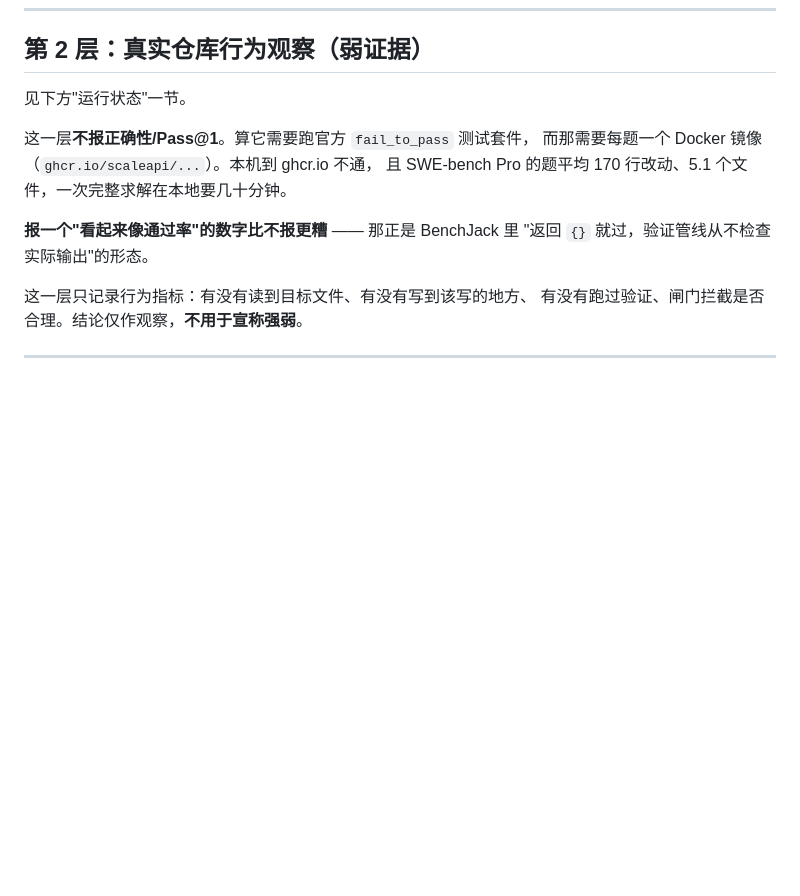
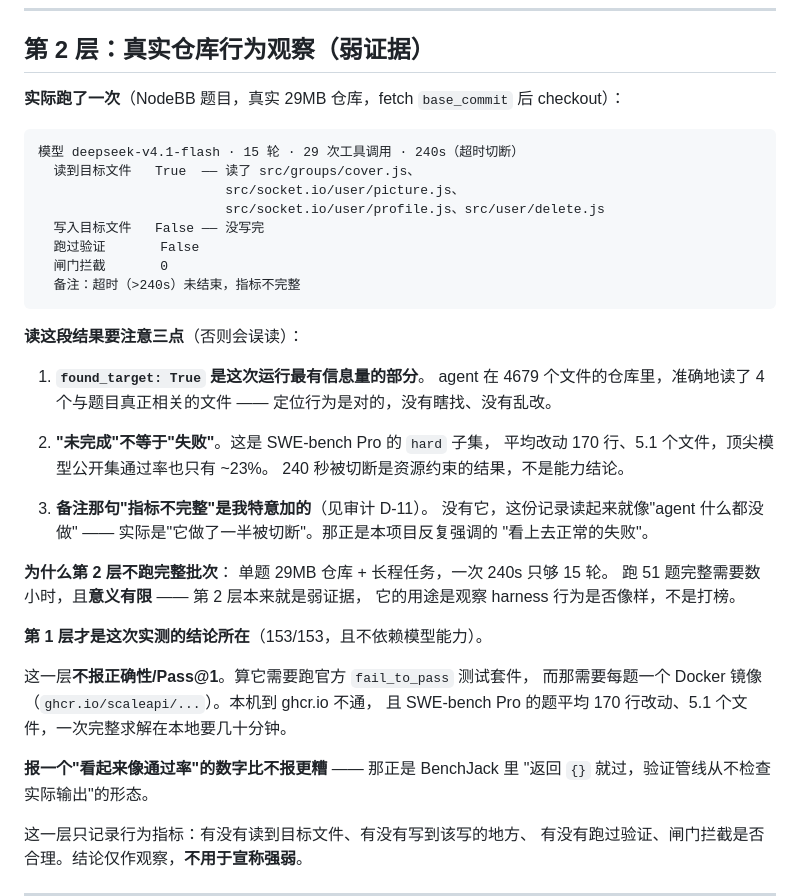
Before and after one commit to 15667h/code-agent, a Markdown page: docs/harness-benchmark-2026-10-18.md, the part around the change. Rendered like a GitHub page; blank space fills up the shorter version.

Commit message:
docs(bench): 补第 2 层真实观测结果与三点读法说明
实际跑了一次 NodeBB（真实 29MB 仓库，fetch base_commit 后 checkout）：
15 轮 / 29 次工具调用 / 240s 切断；**读到 4 个目标文件**（定位正确）；
未写完、未跑验证。

报告里补了三点读法，避免被误读：
1. found_target: True 是本次最有信息量的部分 —— 在 4679 个文件里准确
   定位到 4 个真正相关的文件，定位行为是对的
2. "未完成"不等于"失败" —— hard 子集平均 170 行改动，顶尖模型通过率 ~23%，
   240s 切断是资源约束不是能力结论
3. 备注"指标不完整"是特意加的（审计 D-11）—— 没有它，记录读起来像
   "agent 什么都没做"，真相是"做了一半被切断"

并说明为何不跑完整批次：第 2 层本是弱证据，用途是观察行为不是打榜；
结论在第 1 层（153/153，不依赖模型能力）。

````diff
--- a/docs/harness-benchmark-2026-10-18.md
+++ b/docs/harness-benchmark-2026-10-18.md
@@ -107,7 +107,40 @@ ansible 的 `mount_facts` 题，requirements 说"must read `/etc/fstab`,
 
 ## 第 2 层：真实仓库行为观察（弱证据）
 
-见下方"运行状态"一节。
+**实际跑了一次**（NodeBB 题目，真实 29MB 仓库，fetch `base_commit` 后 checkout）：
+
+```
+模型 deepseek-v4.1-flash · 15 轮 · 29 次工具调用 · 240s（超时切断）
+  读到目标文件   True  —— 读了 src/groups/cover.js、
+                        src/socket.io/user/picture.js、
+                        src/socket.io/user/profile.js、src/user/delete.js
+  写入目标文件   False —— 没写完
+  跑过验证       False
+  闸门拦截       0
+  备注：超时（>240s）未结束，指标不完整
+```
+
+**读这段结果要注意三点**（否则会误读）：
+
+1. **`found_target: True` 是这次运行最有信息量的部分**。
+   agent 在 4679 个文件的仓库里，准确地读了 4 个与题目真正相关的文件 ——
+   定位行为是对的，没有瞎找、没有乱改。
+
+2. **"未完成"不等于"失败"**。这是 SWE-bench Pro 的 `hard` 子集，
+   平均改动 170 行、5.1 个文件，顶尖模型公开集通过率也只有 ~23%。
+   240 秒被切断是资源约束的结果，不是能力结论。
+
+3. **备注那句"指标不完整"是我特意加的**（见审计 D-11）。
+   没有它，这份记录读起来就像"agent 什么都没做" ——
+   实际是"它做了一半被切断"。那正是本项目反复强调的
+   "看上去正常的失败"。
+
+**为什么第 2 层不跑完整批次**：
+单题 29MB 仓库 + 长程任务，一次 240s 只够 15 轮。
+跑 51 题完整需要数小时，且**意义有限** —— 第 2 层本来就是弱证据，
+它的用途是观察 harness 行为是否像样，不是打榜。
+
+**第 1 层才是这次实测的结论所在**（153/153，且不依赖模型能力）。
 
 这一层**不报正确性/Pass@1**。算它需要跑官方 `fail_to_pass` 测试套件，
 而那需要每题一个 Docker 镜像（`ghcr.io/scaleapi/...`）。本机到 ghcr.io 不通，
````
